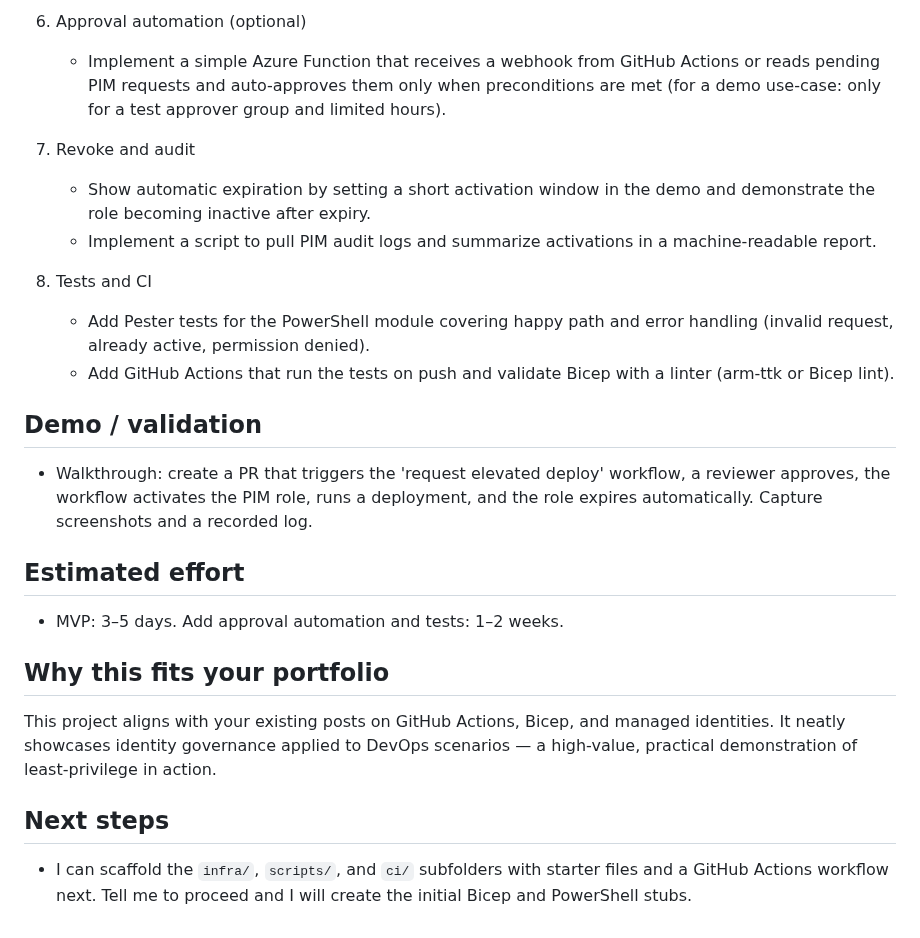
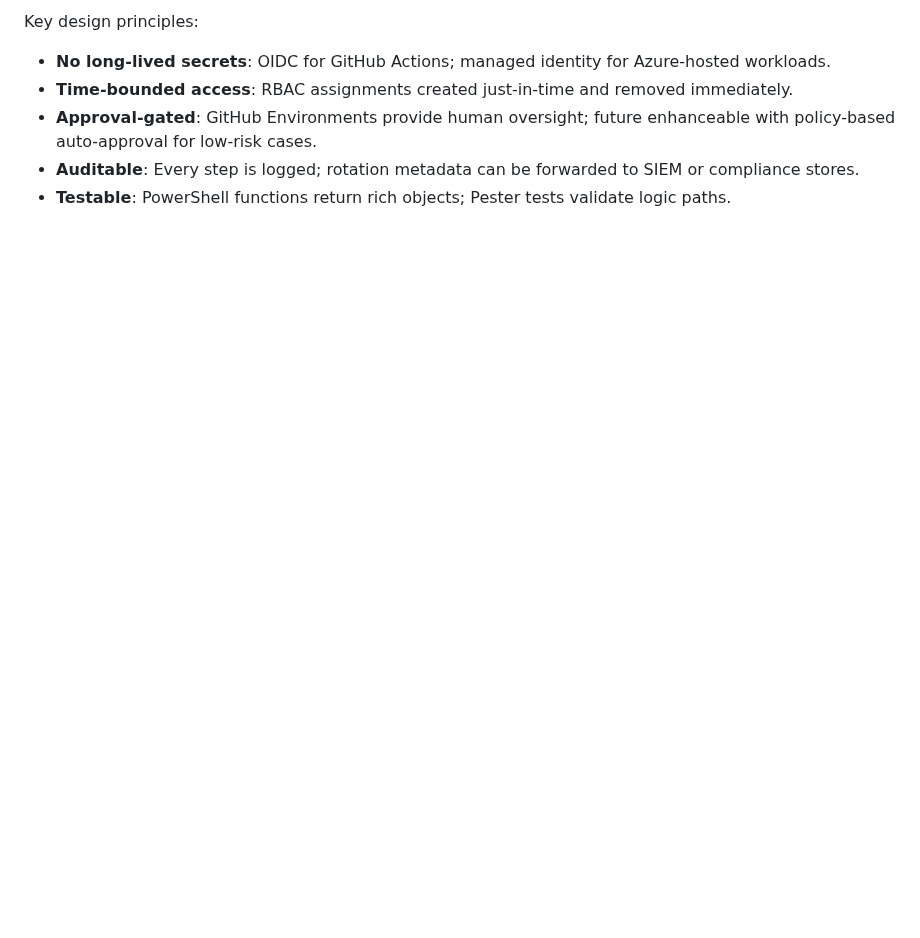
Before and after one commit to broberts23/vsCode, a Markdown page: project-jit-pim/README.md, the part around one of its changes. Drawn GitHub-style; blank space fills up the shorter version.

```diff
--- a/project-jit-pim/README.md
+++ b/project-jit-pim/README.md
@@ -54,26 +56,6 @@ Implementation steps (expanded)
-6. Approval automation (optional)
-   - Implement a simple Azure Function that receives a webhook from GitHub Actions or reads pending PIM requests and auto-approves them only when preconditions are met (for a demo use-case: only for a test approver group and limited hours).
-
-7. Revoke and audit
-   - Show automatic expiration by setting a short activation window in the demo and demonstrate the role becoming inactive after expiry.
-   - Implement a script to pull PIM audit logs and summarize activations in a machine-readable report.
-
-8. Tests and CI
-   - Add Pester tests for the PowerShell module covering happy path and error handling (invalid request, already active, permission denied).
-   - Add GitHub Actions that run the tests on push and validate Bicep with a linter (arm-ttk or Bicep lint).
-
-Demo / validation
------------------
-- Walkthrough: create a PR that triggers the 'request elevated deploy' workflow, a reviewer approves, the workflow activates the PIM role, runs a deployment, and the role expires automatically. Capture screenshots and a recorded log.
-
-Estimated effort
-----------------
-- MVP: 3–5 days. Add approval automation and tests: 1–2 weeks.
-
-Why this fits your portfolio
----------------------------
-This project aligns with your existing posts on GitHub Actions, Bicep, and managed identities. It neatly showcases identity governance applied to DevOps scenarios — a high-value, practical demonstration of least-privilege in action.
-
-Next steps
-----------
-- I can scaffold the `infra/`, `scripts/`, and `ci/` subfolders with starter files and a GitHub Actions workflow next. Tell me to proceed and I will create the initial Bicep and PowerShell stubs.
+Key design principles:
+- **No long-lived secrets**: OIDC for GitHub Actions; managed identity for Azure-hosted workloads.
+- **Time-bounded access**: RBAC assignments created just-in-time and removed immediately.
+- **Approval-gated**: GitHub Environments provide human oversight; future enhanceable with policy-based auto-approval for low-risk cases.
+- **Auditable**: Every step is logged; rotation metadata can be forwarded to SIEM or compliance stores.
+- **Testable**: PowerShell functions return rich objects; Pester tests validate logic paths.
```
Also changed, not shown: other parts of project-jit-pim/README.md (+44 -42 lines), project-jit-pim/blog.md (+2 -9 lines), project-jit-pim/scripts/Readme.md (deleted, +0 -3 lines).
